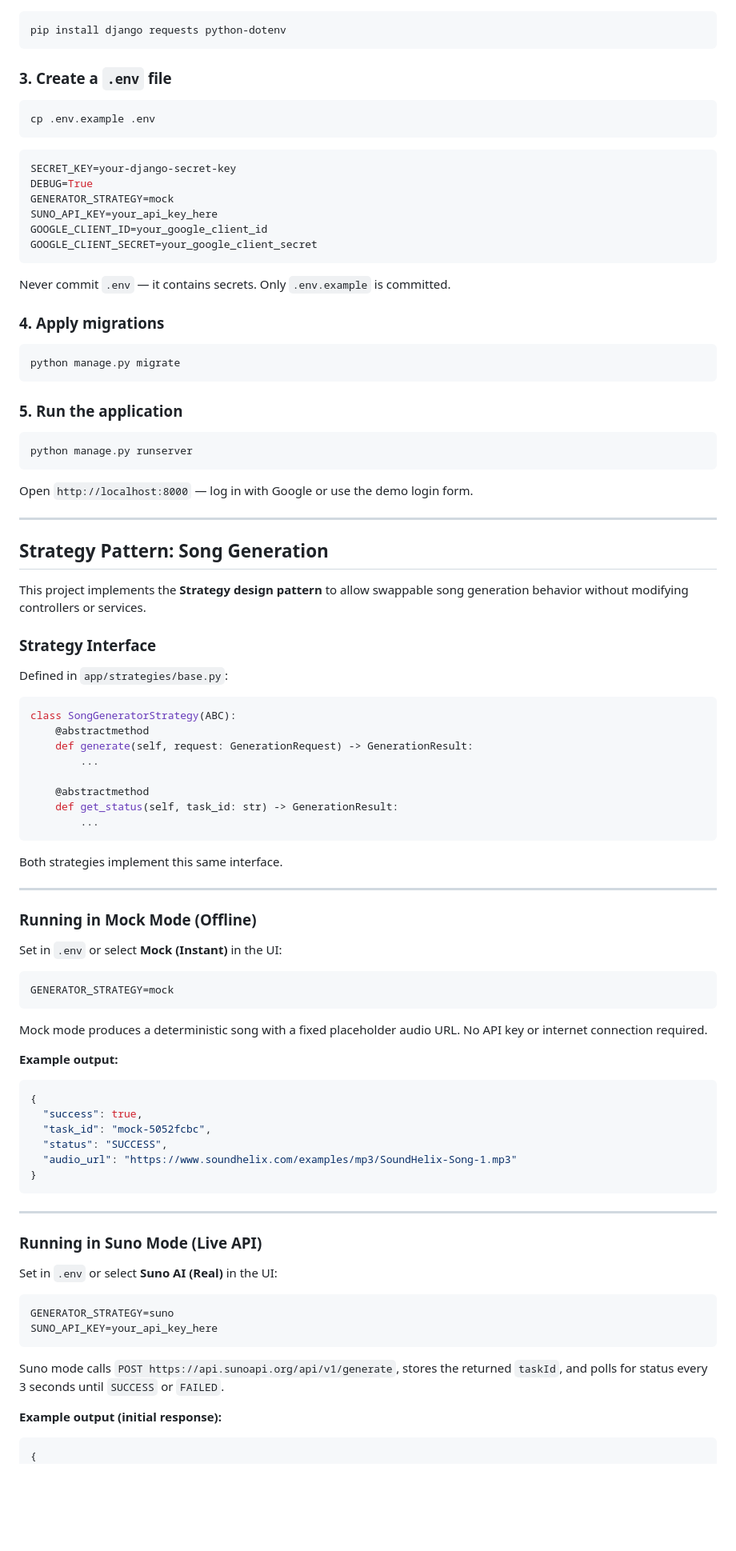
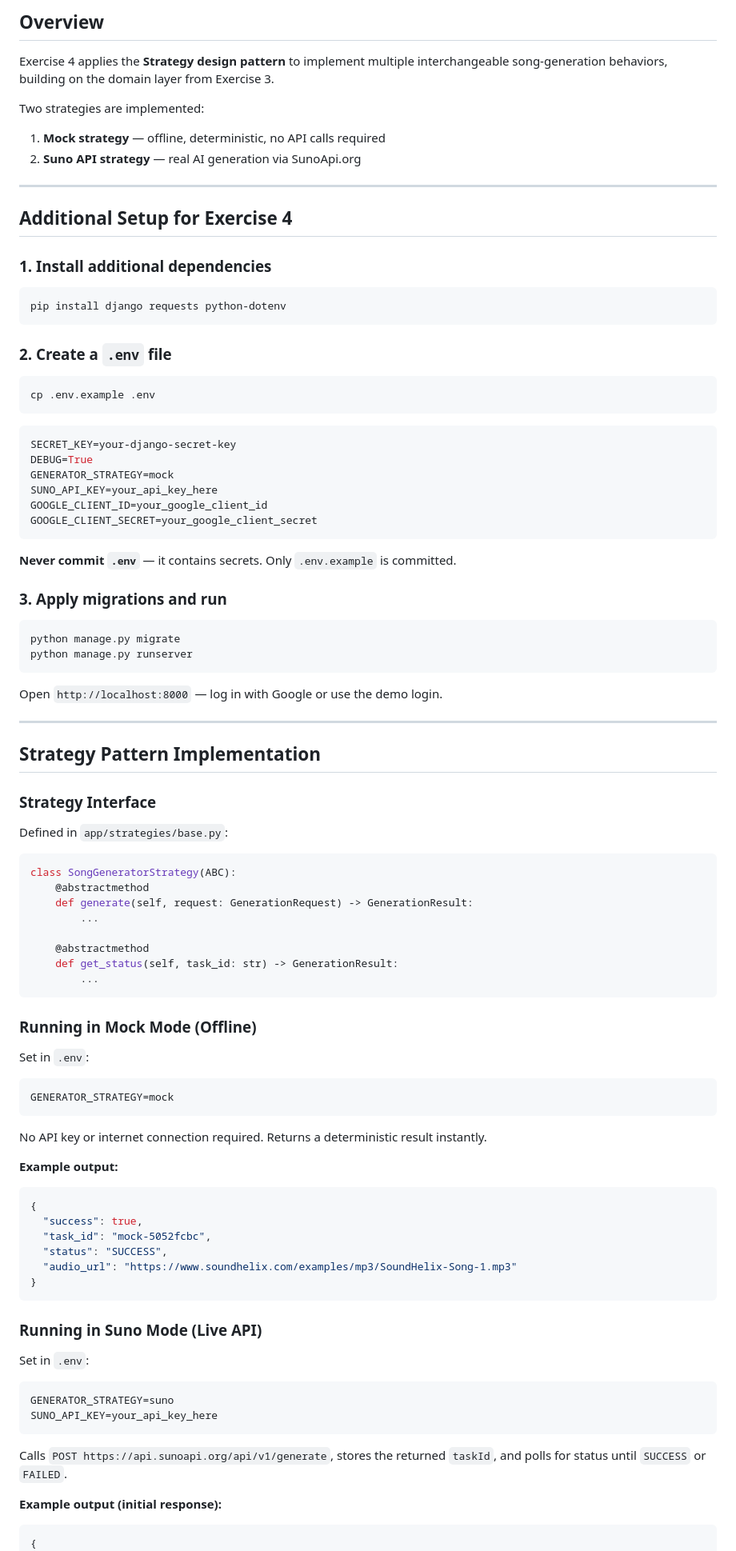
Before and after one commit to Sranjpattanakul/ai-music-creator, a Markdown page: README.md, the part around one of its changes. Shown at 80% size. GitHub-like rendering; blank space fills up the shorter version.

````diff
--- a/README.md
+++ b/README.md
@@ -137,9 +193,22 @@ cd AiSongGenerator
+## Overview
+
+Exercise 4 applies the **Strategy design pattern** to implement multiple interchangeable song-generation behaviors, building on the domain layer from Exercise 3.
+
+Two strategies are implemented:
+1. **Mock strategy** — offline, deterministic, no API calls required
+2. **Suno API strategy** — real AI generation via SunoApi.org
+
+---
+
+## Additional Setup for Exercise 4
+
+### 1. Install additional dependencies
 
 ```bash
 pip install django requests python-dotenv
 ```
 
-### 3. Create a `.env` file
+### 2. Create a `.env` file
 
 ```bash
 cp .env.example .env
@@ -154,27 +223,20 @@ GOOGLE_CLIENT_ID=your_google_client_id
 GOOGLE_CLIENT_SECRET=your_google_client_secret
 ```
 
-Never commit `.env` — it contains secrets. Only `.env.example` is committed.
+**Never commit `.env`** — it contains secrets. Only `.env.example` is committed.
 
-### 4. Apply migrations
+### 3. Apply migrations and run
 
 ```bash
 python manage.py migrate
-```
-
-### 5. Run the application
-
-```bash
 python manage.py runserver
 ```
 
-Open `http://localhost:8000` — log in with Google or use the demo login form.
+Open `http://localhost:8000` — log in with Google or use the demo login.
 
 ---
 
-## Strategy Pattern: Song Generation
-
-This project implements the **Strategy design pattern** to allow swappable song generation behavior without modifying controllers or services.
+## Strategy Pattern Implementation
 
 ### Strategy Interface
 
@@ -191,22 +253,17 @@ class SongGeneratorStrategy(ABC):
         ...
 ```
 
-Both strategies implement this same interface.
-
----
-
 ### Running in Mock Mode (Offline)
 
-Set in `.env` or select **Mock (Instant)** in the UI:
+Set in `.env`:
 
 ```env
 GENERATOR_STRATEGY=mock
 ```
 
-Mock mode produces a deterministic song with a fixed placeholder audio URL. No API key or internet connection required.
+No API key or internet connection required. Returns a deterministic result instantly.
 
 **Example output:**
-
 ```json
 {
   "success": true,
@@ -216,21 +273,18 @@ Mock mode produces a deterministic song with a fixed placeholder audio URL. No A
 }
 ```
 
----
-
 ### Running in Suno Mode (Live API)
 
-Set in `.env` or select **Suno AI (Real)** in the UI:
+Set in `.env`:
 
 ```env
 GENERATOR_STRATEGY=suno
 SUNO_API_KEY=your_api_key_here
 ```
 
-Suno mode calls `POST https://api.sunoapi.org/api/v1/generate`, stores the returned `taskId`, and polls for status every 3 seconds until `SUCCESS` or `FAILED`.
+Calls `POST https://api.sunoapi.org/api/v1/generate`, stores the returned `taskId`, and polls for status until `SUCCESS` or `FAILED`.
 
 **Example output (initial response):**
-
 ```json
 {
   "success": true,
````
Also changed, not shown: other parts of README.md (+167 -124 lines).
